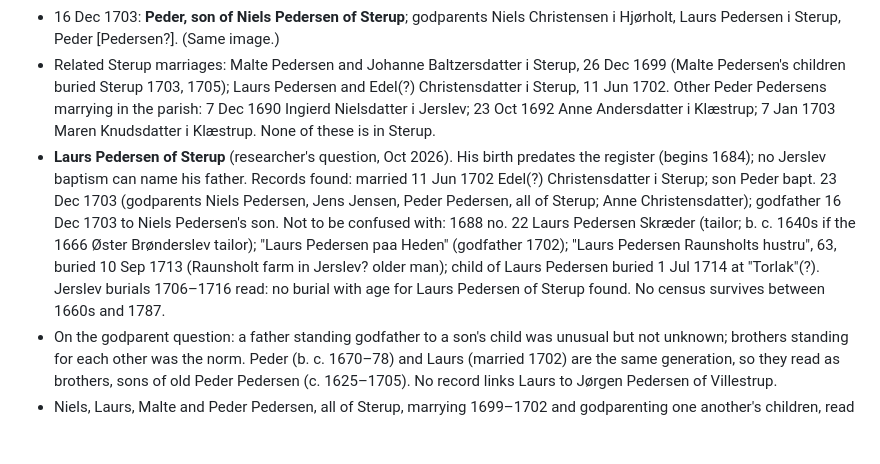
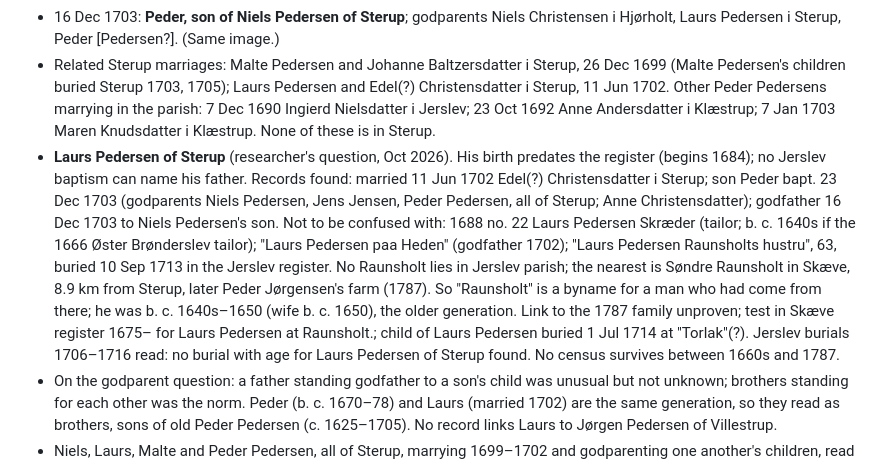
Before and after one commit to ajbogh/fredenborg-svennum, a Markdown page: FAMILY-RECORD.md, the part around the change. GitHub-like rendering; blank space fills up the shorter version.

Commit message:
Notes: Laurs Pedersen Raunsholt byname
Co-Authored-By: Claude Opus 5.5 <noreply@anthropic.com>

```diff
--- a/FAMILY-RECORD.md
+++ b/FAMILY-RECORD.md
@@ -90,7 +90,7 @@ Ancestry and have not yet been checked. Items marked **[hypothesis]** are infere
 - Godfather 23 Dec 1703 at the baptism of **Peder, son of Laurs Pedersen of Sterup** (co-godparents Niels Pedersen and Jens Jensen of Sterup, Anne Christensdatter). Zoomed and confirmed: the father is Laurs, not Peder; this child is Laurs's son, not Mette's brother. (Image 14415795_R.)
 - 16 Dec 1703: **Peder, son of Niels Pedersen of Sterup**; godparents Niels Christensen i Hjørholt, Laurs Pedersen i Sterup, Peder [Pedersen?]. (Same image.)
 - Related Sterup marriages: Malte Pedersen and Johanne Baltzersdatter i Sterup, 26 Dec 1699 (Malte Pedersen's children buried Sterup 1703, 1705); Laurs Pedersen and Edel(?) Christensdatter i Sterup, 11 Jun 1702. Other Peder Pedersens marrying in the parish: 7 Dec 1690 Ingierd Nielsdatter i Jerslev; 23 Oct 1692 Anne Andersdatter i Klæstrup; 7 Jan 1703 Maren Knudsdatter i Klæstrup. None of these is in Sterup.
-- **Laurs Pedersen of Sterup** (researcher's question, Oct 2026). His birth predates the register (begins 1684); no Jerslev baptism can name his father. Records found: married 11 Jun 1702 Edel(?) Christensdatter i Sterup; son Peder bapt. 23 Dec 1703 (godparents Niels Pedersen, Jens Jensen, Peder Pedersen, all of Sterup; Anne Christensdatter); godfather 16 Dec 1703 to Niels Pedersen's son. Not to be confused with: 1688 no. 22 Laurs Pedersen Skræder (tailor; b. c. 1640s if the 1666 Øster Brønderslev tailor); "Laurs Pedersen paa Heden" (godfather 1702); "Laurs Pedersen Raunsholts hustru", 63, buried 10 Sep 1713 (Raunsholt farm in Jerslev? older man); child of Laurs Pedersen buried 1 Jul 1714 at "Torlak"(?). Jerslev burials 1706–1716 read: no burial with age for Laurs Pedersen of Sterup found. No census survives between 1660s and 1787.
+- **Laurs Pedersen of Sterup** (researcher's question, Oct 2026). His birth predates the register (begins 1684); no Jerslev baptism can name his father. Records found: married 11 Jun 1702 Edel(?) Christensdatter i Sterup; son Peder bapt. 23 Dec 1703 (godparents Niels Pedersen, Jens Jensen, Peder Pedersen, all of Sterup; Anne Christensdatter); godfather 16 Dec 1703 to Niels Pedersen's son. Not to be confused with: 1688 no. 22 Laurs Pedersen Skræder (tailor; b. c. 1640s if the 1666 Øster Brønderslev tailor); "Laurs Pedersen paa Heden" (godfather 1702); "Laurs Pedersen Raunsholts hustru", 63, buried 10 Sep 1713 in the Jerslev register. No Raunsholt lies in Jerslev parish; the nearest is Søndre Raunsholt in Skæve, 8.9 km from Sterup, later Peder Jørgensen's farm (1787). So "Raunsholt" is a byname for a man who had come from there; he was b. c. 1640s–1650 (wife b. c. 1650), the older generation. Link to the 1787 family unproven; test in Skæve register 1675– for Laurs Pedersen at Raunsholt.; child of Laurs Pedersen buried 1 Jul 1714 at "Torlak"(?). Jerslev burials 1706–1716 read: no burial with age for Laurs Pedersen of Sterup found. No census survives between 1660s and 1787.
 - On the godparent question: a father standing godfather to a son's child was unusual but not unknown; brothers standing for each other was the norm. Peder (b. c. 1670–78) and Laurs (married 1702) are the same generation, so they read as brothers, sons of old Peder Pedersen (c. 1625–1705). No record links Laurs to Jørgen Pedersen of Villestrup.
 - Niels, Laurs, Malte and Peder Pedersen, all of Sterup, marrying 1699–1702 and godparenting one another's children, read as **probable brothers**, sons of the old Peder Pedersen below. **[hypothesis]**
 - Death: possibly the Peder Pedersen "af Krattet" buried 21 Jun 1739 (no age). Not buried in Jerslev 1693–1707 (read in full). **[possible]**
```
